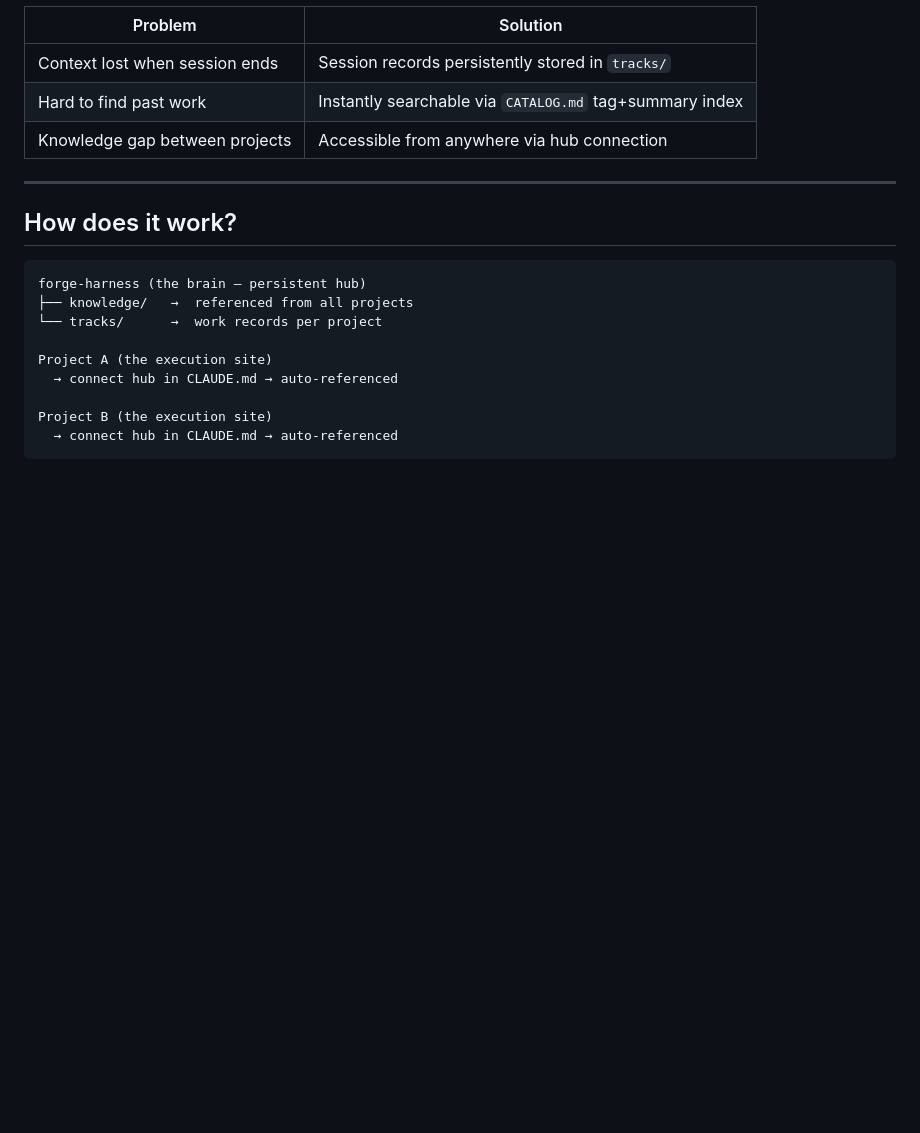
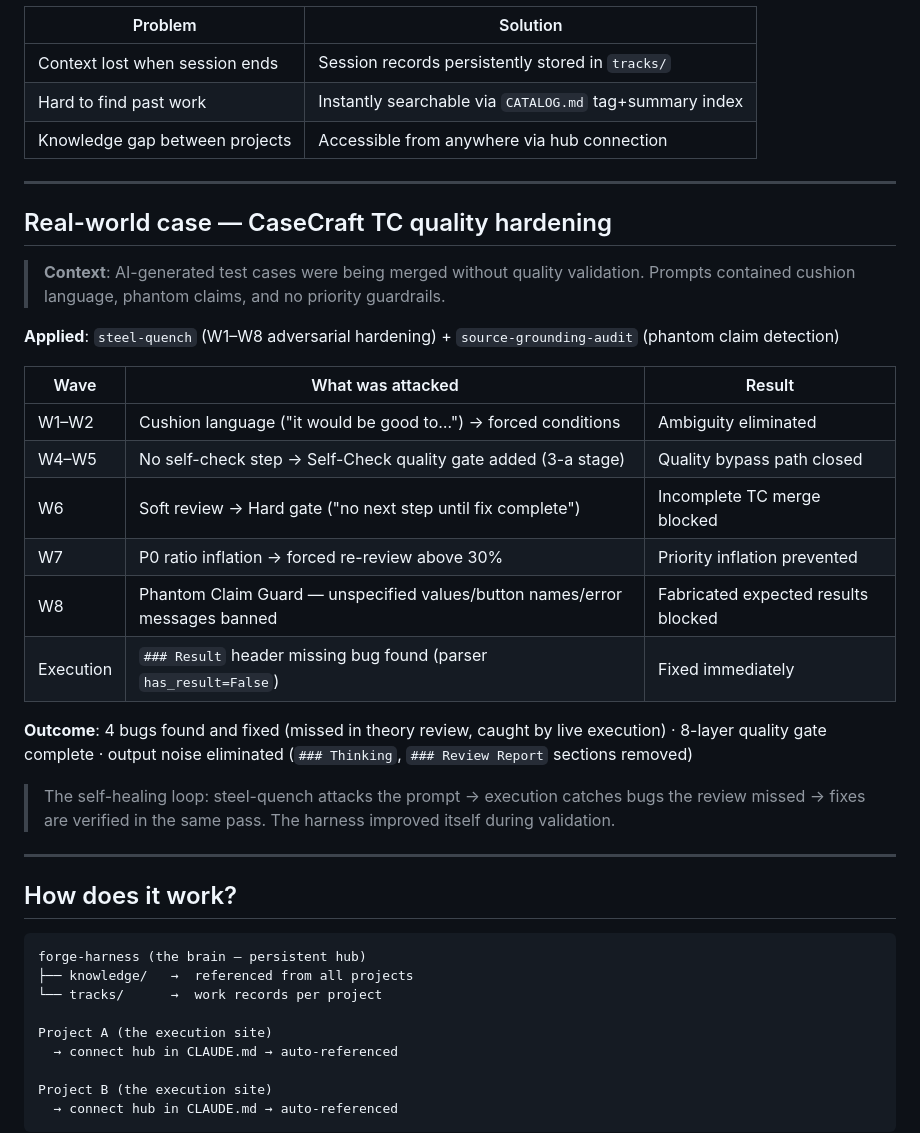
Before and after one commit to chrono-meta/forge-harness, a Markdown page: README.md, the part around the change. Rendered like a GitHub page; blank space fills up the shorter version.

Commit message:
docs: add real-world case study — CaseCraft TC quality hardening (W1~W8)
steel-quench + source-grounding-audit applied to CaseCraft prompt:
4 bugs found via live execution, 8-layer quality gate complete.

Co-Authored-By: Claude Sonnet 4.6 <noreply@anthropic.com>

```diff
--- a/README.md
+++ b/README.md
@@ -115,6 +115,27 @@ Three things this hub solves:
 | Context lost when session ends | Session records persistently stored in `tracks/` |
 | Hard to find past work | Instantly searchable via `CATALOG.md` tag+summary index |
 | Knowledge gap between projects | Accessible from anywhere via hub connection |
+
+---
+
+## Real-world case — CaseCraft TC quality hardening
+
+> **Context**: AI-generated test cases were being merged without quality validation. Prompts contained cushion language, phantom claims, and no priority guardrails.
+
+**Applied**: `steel-quench` (W1–W8 adversarial hardening) + `source-grounding-audit` (phantom claim detection)
+
+| Wave | What was attacked | Result |
+|---|---|---|
+| W1–W2 | Cushion language ("it would be good to…") → forced conditions | Ambiguity eliminated |
+| W4–W5 | No self-check step → Self-Check quality gate added (3-a stage) | Quality bypass path closed |
+| W6 | Soft review → Hard gate ("no next step until fix complete") | Incomplete TC merge blocked |
+| W7 | P0 ratio inflation → forced re-review above 30% | Priority inflation prevented |
+| W8 | Phantom Claim Guard — unspecified values/button names/error messages banned | Fabricated expected results blocked |
+| Execution | `### Result` header missing bug found (parser `has_result=False`) | Fixed immediately |
+
+**Outcome**: 4 bugs found and fixed (missed in theory review, caught by live execution) · 8-layer quality gate complete · output noise eliminated (`### Thinking`, `### Review Report` sections removed)
+
+> The self-healing loop: steel-quench attacks the prompt → execution catches bugs the review missed → fixes are verified in the same pass. The harness improved itself during validation.
 
 ---
 
```
